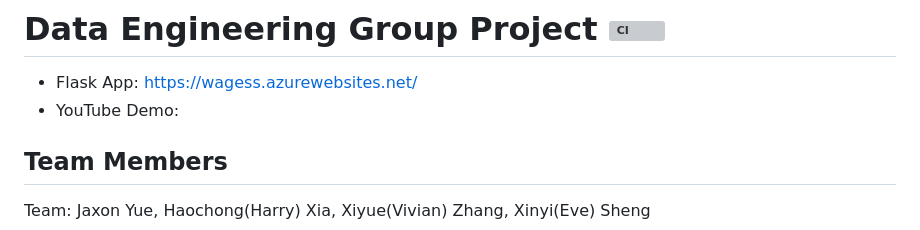
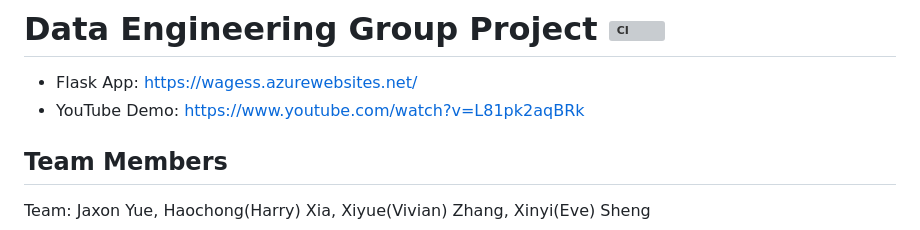
Before and after one commit to jaxonyue/DE-Group-Project, a Markdown page: README.md, the part around the change. Rendered like a GitHub page; grey boxes are pictures that could not be loaded.

```diff
--- a/README.md
+++ b/README.md
@@ -1,7 +1,7 @@
 # Data Engineering Group Project [![CI](https://github.com/jaxonyue/DE-Group-Project/actions/workflows/cicd.yml/badge.svg)](https://github.com/jaxonyue/DE-Group-Project/actions/workflows/cicd.yml)
 
 - Flask App: https://wagess.azurewebsites.net/
-- YouTube Demo:
+- YouTube Demo: https://www.youtube.com/watch?v=L81pk2aqBRk
 
 ## Team Members
 
```
